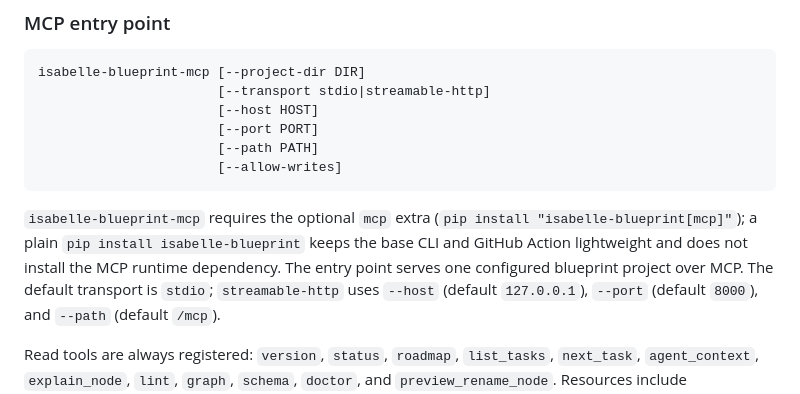
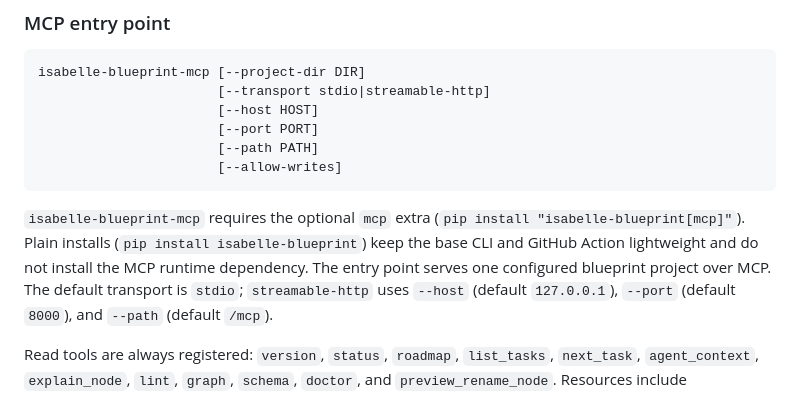
Before and after one commit to Arthur742Ramos/isa-blueprint, a Markdown page: docs/cli-contract.md, the part around the change. Drawn GitHub-style.

Commit message:
Fix MCP install docs wrapping
Avoid splitting the plain pip install command across a Markdown line break so the inline code span renders correctly.

Co-authored-by: Copilot <223556219+Copilot@users.noreply.github.com>

````diff
--- a/docs/cli-contract.md
+++ b/docs/cli-contract.md
@@ -50,10 +50,10 @@ isabelle-blueprint-mcp [--project-dir DIR]
 ```
 
 `isabelle-blueprint-mcp` requires the optional `mcp` extra
-(`pip install "isabelle-blueprint[mcp]"`); a plain `pip install
-isabelle-blueprint` keeps the base CLI and GitHub Action lightweight and does
-not install the MCP runtime dependency. The entry point serves one configured
-blueprint project over MCP. The default transport is `stdio`;
+(`pip install "isabelle-blueprint[mcp]"`). Plain installs
+(`pip install isabelle-blueprint`) keep the base CLI and GitHub Action
+lightweight and do not install the MCP runtime dependency. The entry point
+serves one configured blueprint project over MCP. The default transport is `stdio`;
 `streamable-http` uses
 `--host` (default `127.0.0.1`), `--port` (default `8000`), and `--path` (default
 `/mcp`).
````
